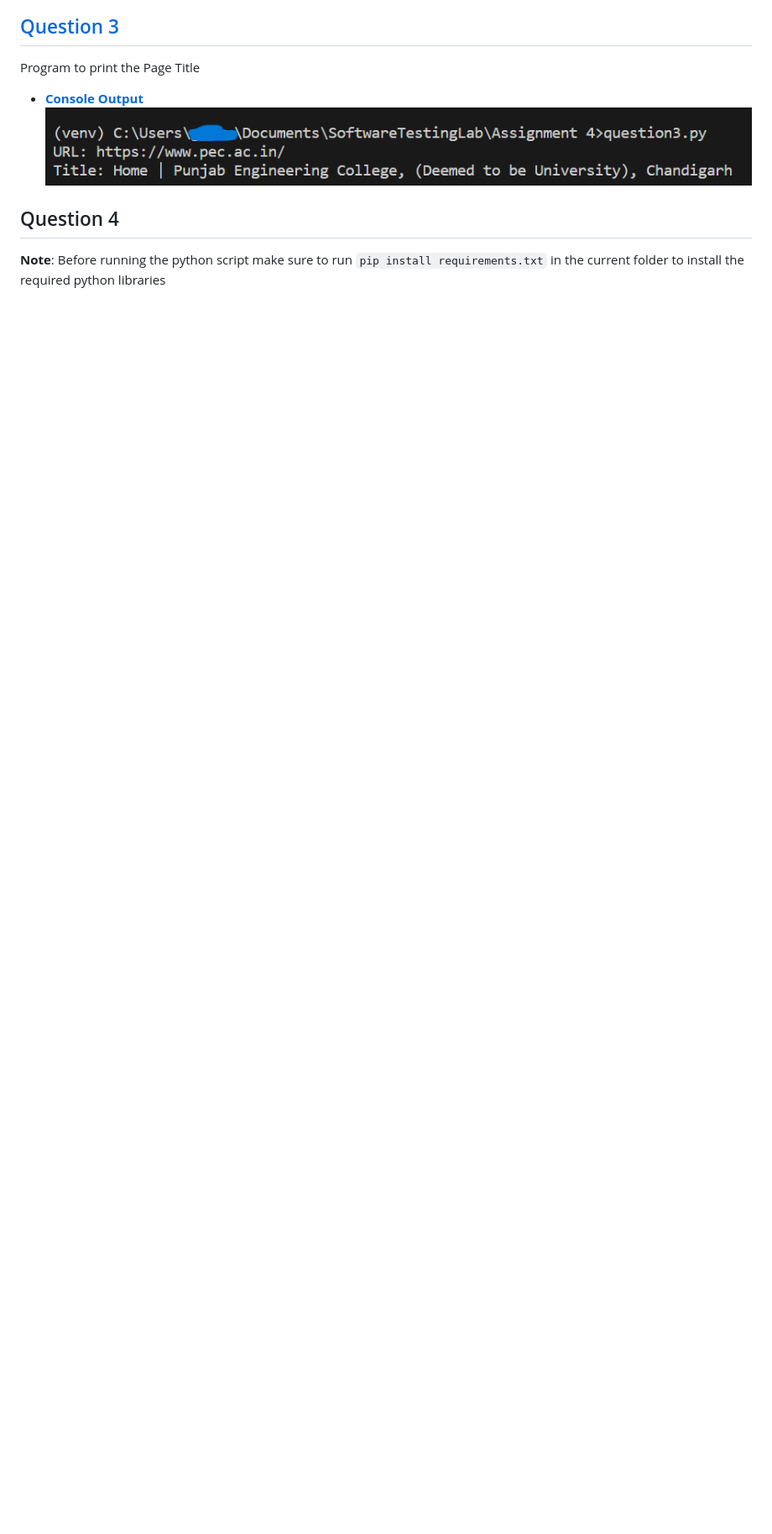
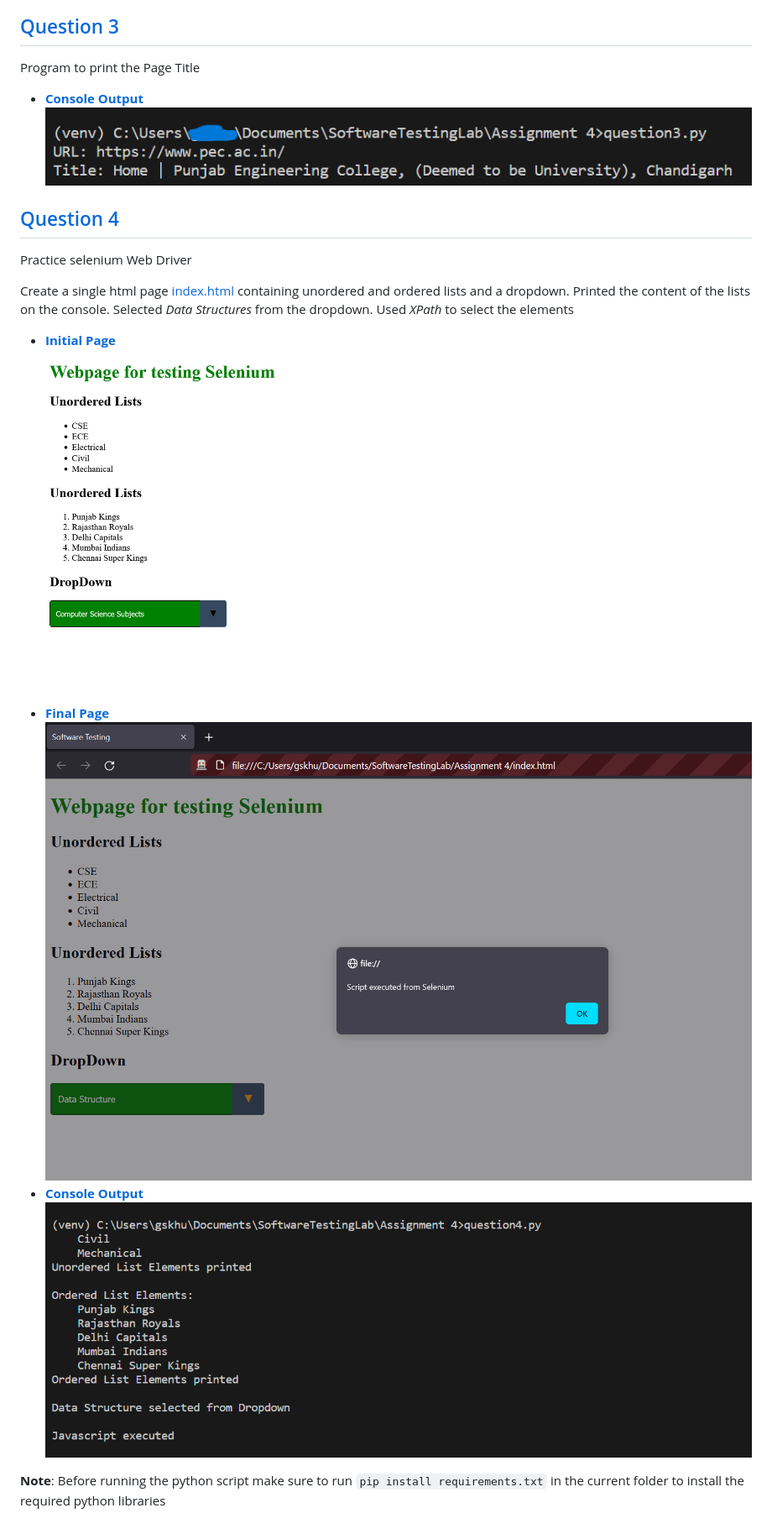
Before and after one commit to GaganpreetKhurana/SoftwareTestingLab, a Markdown page: Assignment 4/README.md, the part around the change. Shown: that part at 84% size. Rendered like a GitHub page; pictures changed too: Assignment 4/question4_Final.png (added), Assignment 4/question4_Initial.png (added), Assignment 4/question4_consoleOutput.png (added); blank space fills up the shorter version.

```diff
--- a/Assignment 4/README.md
+++ b/Assignment 4/README.md
@@ -28,6 +28,17 @@ Program to print the Page Title
 - **[Console Output](question3_consoleOutput.png)**
     ![Console Output](question3_consoleOutput.png)
 
-## Question 4
+## [Question 4](question4.py)
+
+Practice selenium Web Driver
+
+Create a single html page [index.html](index.html) containing unordered and ordered lists and a dropdown. Printed the content of the lists on the console. Selected *Data Structures* from the dropdown. Used *XPath* to select the elements
+
+- **[Initial Page](question4_Initial.png)**
+    ![Initial Page](question4_Initial.png)
+- **[Final Page](question4_Final.png)**
+    ![Final Page](question4_Final.png)
+- **[Console Output](question4_consoleOutput.png)**
+    ![Console Output](question4_consoleOutput.png)
 
 **Note**: Before running the python script make sure to run `pip install requirements.txt` in the current folder to install the required python libraries
```
Also changed, not shown: 2 other files.
